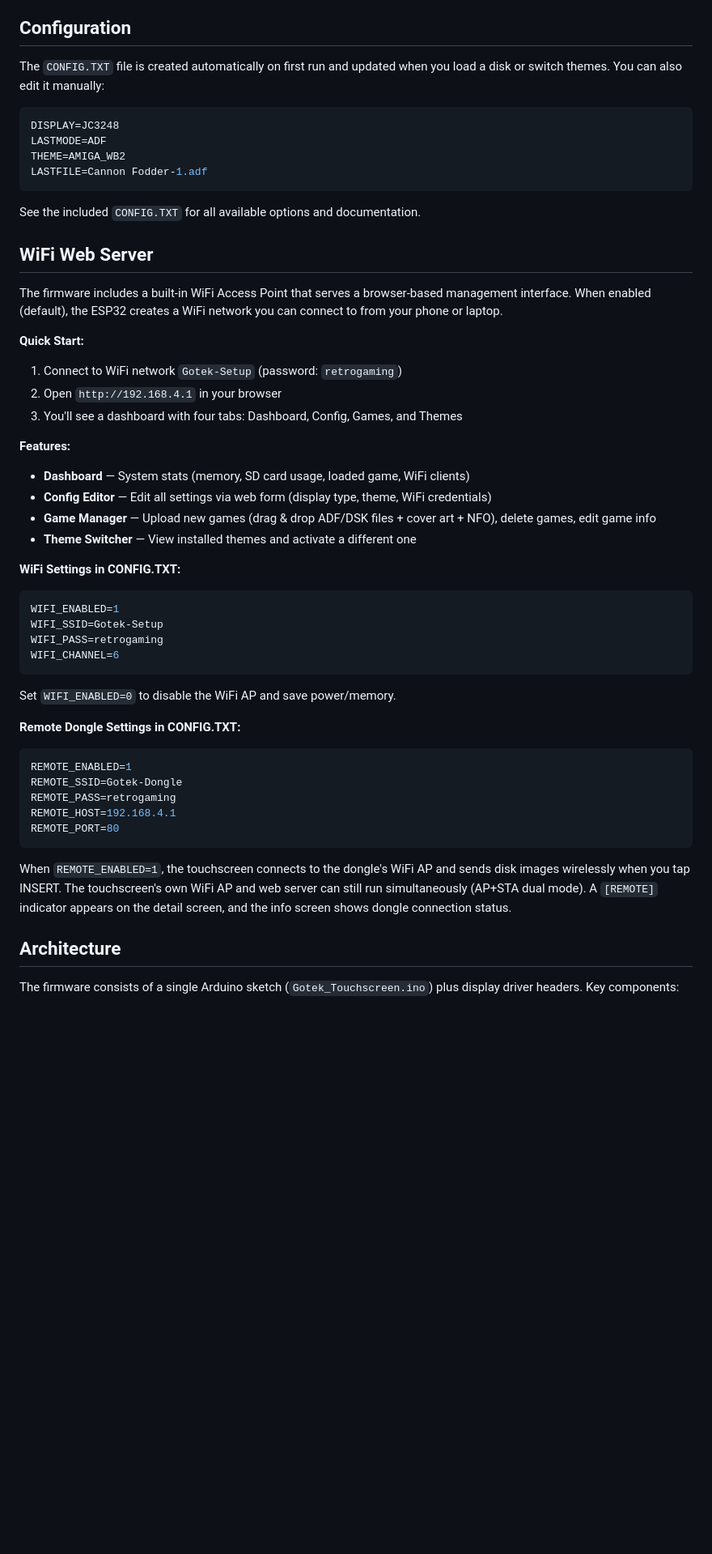
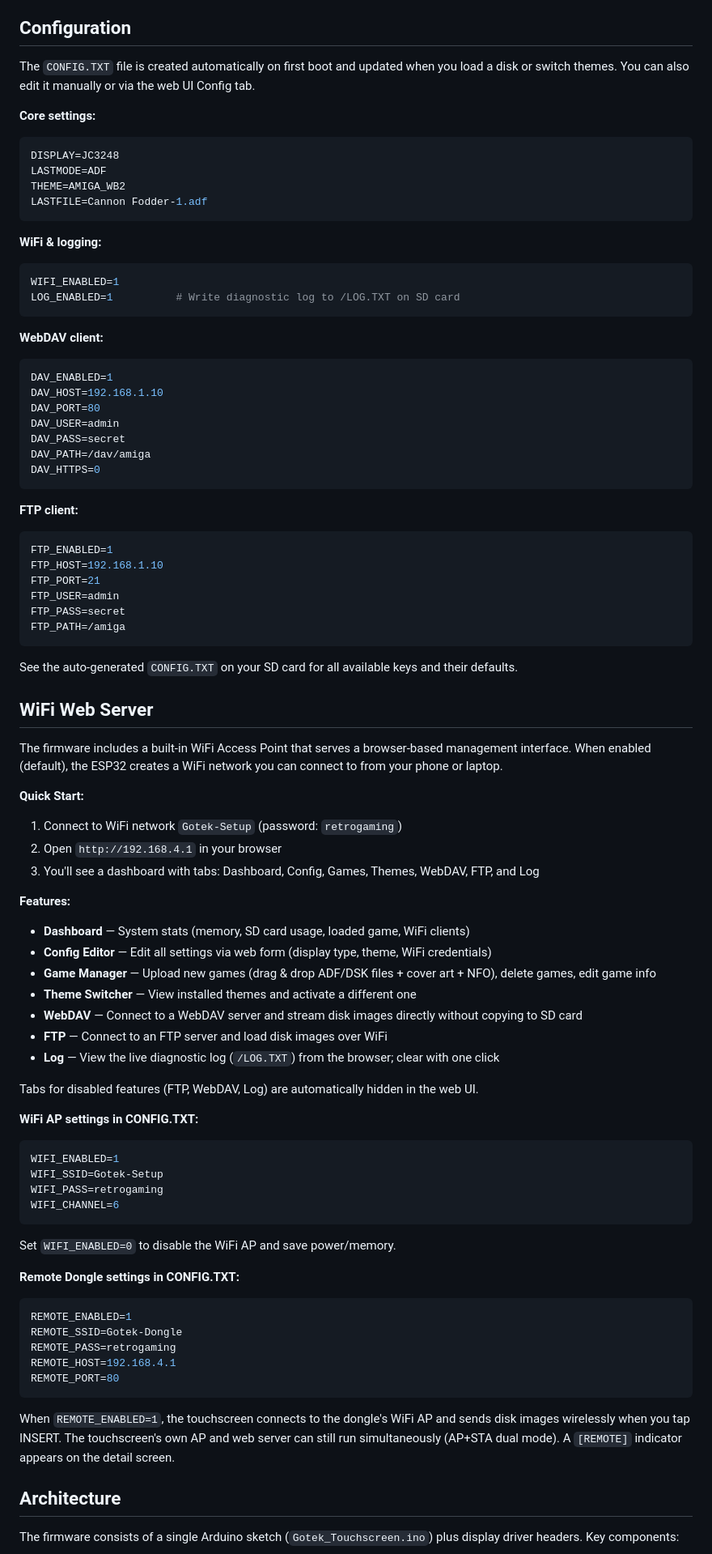
Before and after one commit to dimitrihilverda/Gotek-Touchscreen-interface, a Markdown page: README.md, the part around one of its changes. Shown at 81% size. Drawn GitHub-style; blank space fills up the shorter version.

````diff
--- a/README.md
+++ b/README.md
@@ -154,8 +163,9 @@ The firmware supports both display types in a single sketch. Edit the `ACTIVE_DI
 
 ## Configuration
 
-The `CONFIG.TXT` file is created automatically on first run and updated when you load a disk or switch themes. You can also edit it manually:
+The `CONFIG.TXT` file is created automatically on first boot and updated when you load a disk or switch themes. You can also edit it manually or via the web UI Config tab.
 
+**Core settings:**
 ```ini
 DISPLAY=JC3248
 LASTMODE=ADF
@@ -163,7 +173,34 @@ THEME=AMIGA_WB2
 LASTFILE=Cannon Fodder-1.adf
 ```
 
-See the included `CONFIG.TXT` for all available options and documentation.
+**WiFi & logging:**
+```ini
+WIFI_ENABLED=1
+LOG_ENABLED=1          # Write diagnostic log to /LOG.TXT on SD card
+```
+
+**WebDAV client:**
+```ini
+DAV_ENABLED=1
+DAV_HOST=192.168.1.10
+DAV_PORT=80
+DAV_USER=admin
+DAV_PASS=secret
+DAV_PATH=/dav/amiga
+DAV_HTTPS=0
+```
+
+**FTP client:**
+```ini
+FTP_ENABLED=1
+FTP_HOST=192.168.1.10
+FTP_PORT=21
+FTP_USER=admin
+FTP_PASS=secret
+FTP_PATH=/amiga
+```
+
+See the auto-generated `CONFIG.TXT` on your SD card for all available keys and their defaults.
 
 ## WiFi Web Server
 
@@ -172,15 +209,20 @@ The firmware includes a built-in WiFi Access Point that serves a browser-based m
 **Quick Start:**
 1. Connect to WiFi network `Gotek-Setup` (password: `retrogaming`)
 2. Open `http://192.168.4.1` in your browser
-3. You'll see a dashboard with four tabs: Dashboard, Config, Games, and Themes
+3. You'll see a dashboard with tabs: Dashboard, Config, Games, Themes, WebDAV, FTP, and Log
 
 **Features:**
 - **Dashboard** — System stats (memory, SD card usage, loaded game, WiFi clients)
 - **Config Editor** — Edit all settings via web form (display type, theme, WiFi credentials)
 - **Game Manager** — Upload new games (drag & drop ADF/DSK files + cover art + NFO), delete games, edit game info
 - **Theme Switcher** — View installed themes and activate a different one
+- **WebDAV** — Connect to a WebDAV server and stream disk images directly without copying to SD card
+- **FTP** — Connect to an FTP server and load disk images over WiFi
+- **Log** — View the live diagnostic log (`/LOG.TXT`) from the browser; clear with one click
 
-**WiFi Settings in CONFIG.TXT:**
+Tabs for disabled features (FTP, WebDAV, Log) are automatically hidden in the web UI.
+
+**WiFi AP settings in CONFIG.TXT:**
 ```ini
 WIFI_ENABLED=1
 WIFI_SSID=Gotek-Setup
@@ -190,7 +232,7 @@ WIFI_CHANNEL=6
 
 Set `WIFI_ENABLED=0` to disable the WiFi AP and save power/memory.
 
-**Remote Dongle Settings in CONFIG.TXT:**
+**Remote Dongle settings in CONFIG.TXT:**
 ```ini
 REMOTE_ENABLED=1
 REMOTE_SSID=Gotek-Dongle
@@ -199,7 +241,7 @@ REMOTE_HOST=192.168.4.1
 REMOTE_PORT=80
 ```
 
-When `REMOTE_ENABLED=1`, the touchscreen connects to the dongle's WiFi AP and sends disk images wirelessly when you tap INSERT. The touchscreen's own WiFi AP and web server can still run simultaneously (AP+STA dual mode). A `[REMOTE]` indicator appears on the detail screen, and the info screen shows dongle connection status.
+When `REMOTE_ENABLED=1`, the touchscreen connects to the dongle's WiFi AP and sends disk images wirelessly when you tap INSERT. The touchscreen's own AP and web server can still run simultaneously (AP+STA dual mode). A `[REMOTE]` indicator appears on the detail screen.
 
 ## Architecture
 
````
Also changed, not shown: other parts of README.md (+23 -14 lines).
